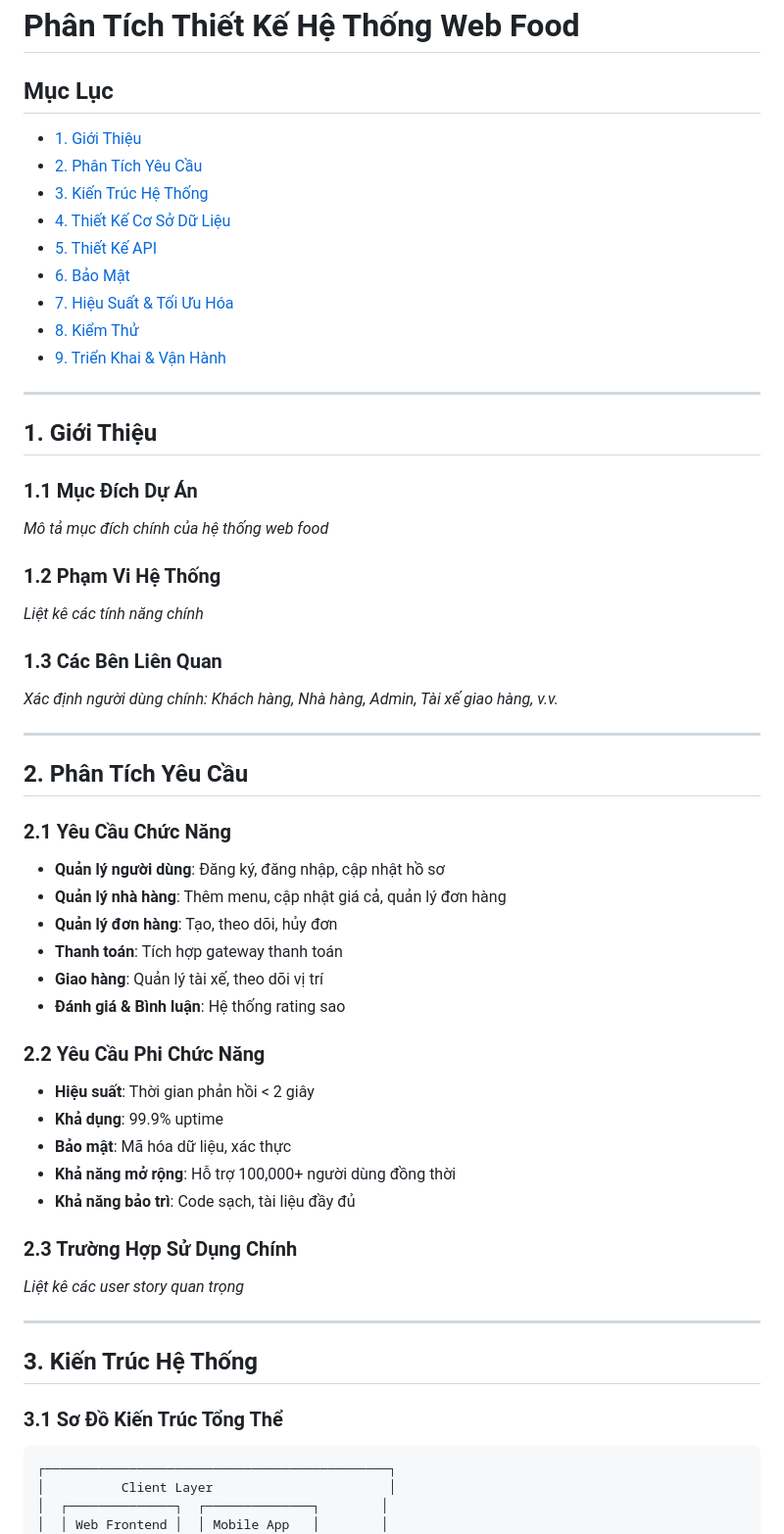
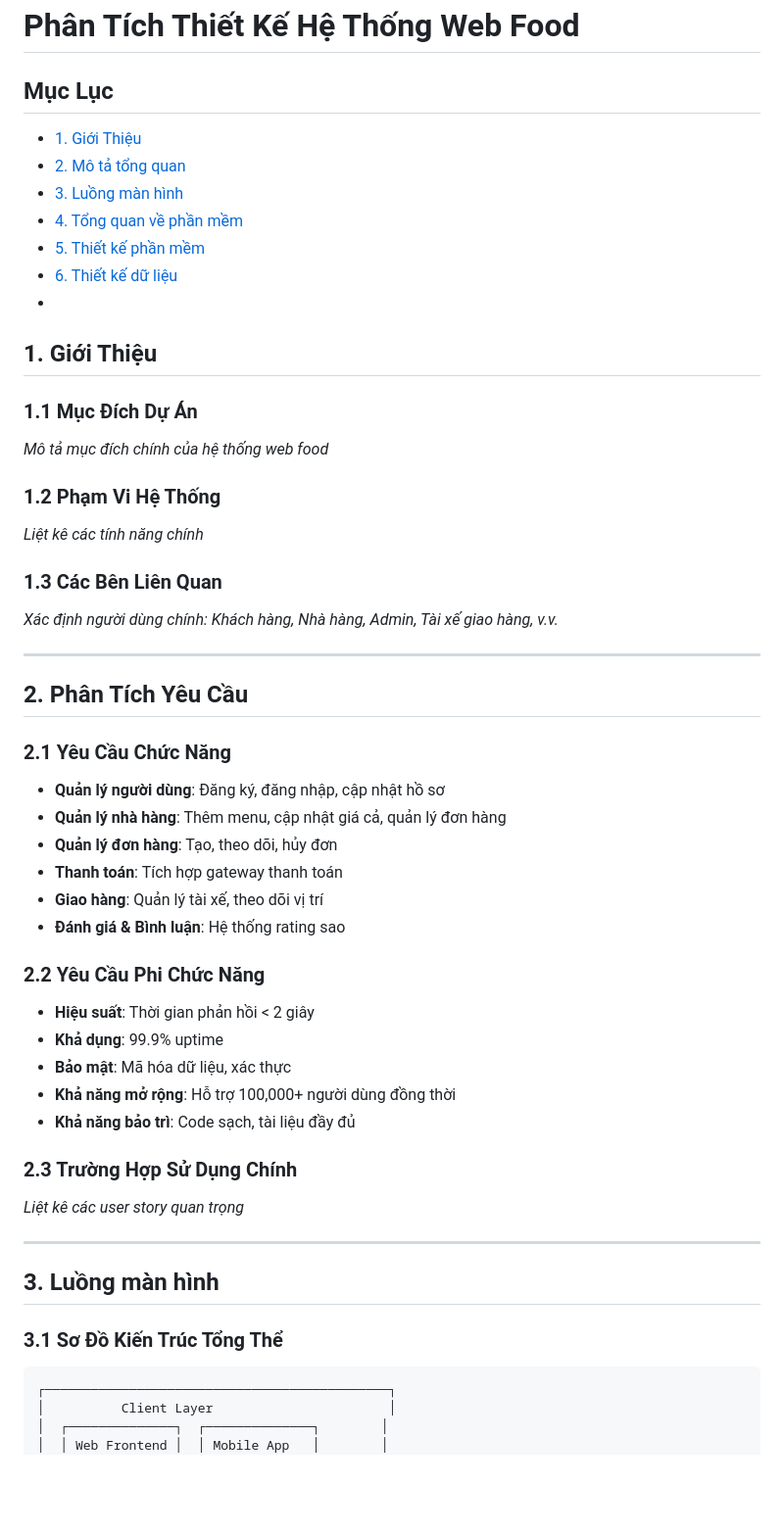
Before and after one commit to cchien59941/wow-food, a Markdown page: pttkht_wowfood.md, the part around one of its changes. Shown at 98% size. GitHub-like rendering; blank space fills up the shorter version.

````diff
--- a/pttkht_wowfood.md
+++ b/pttkht_wowfood.md
@@ -1,27 +1,27 @@
 # Phân Tích Thiết Kế Hệ Thống Web Food
 
 ## Mục Lục
+
 - [1. Giới Thiệu](#1-giới-thiệu)
-- [2. Phân Tích Yêu Cầu](#2-phân-tích-yêu-cầu)
-- [3. Kiến Trúc Hệ Thống](#3-kiến-trúc-hệ-thống)
-- [4. Thiết Kế Cơ Sở Dữ Liệu](#4-thiết-kế-cơ-sở-dữ-liệu)
-- [5. Thiết Kế API](#5-thiết-kế-api)
-- [6. Bảo Mật](#6-bảo-mật)
-- [7. Hiệu Suất & Tối Ưu Hóa](#7-hiệu-suất--tối-ưu-hóa)
-- [8. Kiểm Thử](#8-kiểm-thử)
-- [9. Triển Khai & Vận Hành](#9-triển-khai--vận-hành)
-
----
+- [2. Mô tả tổng quan](#2-phân-tích-yêu-cầu)
+- [3. Luồng màn hình](#3-kiến-trúc-hệ-thống)
+- [4. Tổng quan về phần mềm](#4-thiết-kế-cơ-sở-dữ-liệu)
+- [5. Thiết kế phần mềm ](#5-thiết-kế-api)
+- [6. Thiết kế dữ liệu](#6-bảo-mật)
+-
 
 ## 1. Giới Thiệu
 
 ### 1.1 Mục Đích Dự Án
+
 *Mô tả mục đích chính của hệ thống web food*
 
 ### 1.2 Phạm Vi Hệ Thống
+
 *Liệt kê các tính năng chính*
 
 ### 1.3 Các Bên Liên Quan
+
 *Xác định người dùng chính: Khách hàng, Nhà hàng, Admin, Tài xế giao hàng, v.v.*
 
 ---
@@ -29,6 +29,7 @@
 ## 2. Phân Tích Yêu Cầu
 
 ### 2.1 Yêu Cầu Chức Năng
+
 - **Quản lý người dùng**: Đăng ký, đăng nhập, cập nhật hồ sơ
 - **Quản lý nhà hàng**: Thêm menu, cập nhật giá cả, quản lý đơn hàng
 - **Quản lý đơn hàng**: Tạo, theo dõi, hủy đơn
@@ -37,6 +38,7 @@
 - **Đánh giá & Bình luận**: Hệ thống rating sao
 
 ### 2.2 Yêu Cầu Phi Chức Năng
+
 - **Hiệu suất**: Thời gian phản hồi < 2 giây
 - **Khả dụng**: 99.9% uptime
 - **Bảo mật**: Mã hóa dữ liệu, xác thực
@@ -44,13 +46,15 @@
 - **Khả năng bảo trì**: Code sạch, tài liệu đầy đủ
 
 ### 2.3 Trường Hợp Sử Dụng Chính
+
 *Liệt kê các user story quan trọng*
 
 ---
 
-## 3. Kiến Trúc Hệ Thống
+## 3. Luồng màn hình
 
 ### 3.1 Sơ Đồ Kiến Trúc Tổng Thể
+
 ```
 ┌─────────────────────────────────────────────┐
 │          Client Layer                       │
````
Also changed, not shown: other parts of pttkht_wowfood.md (+67 -7 lines).
